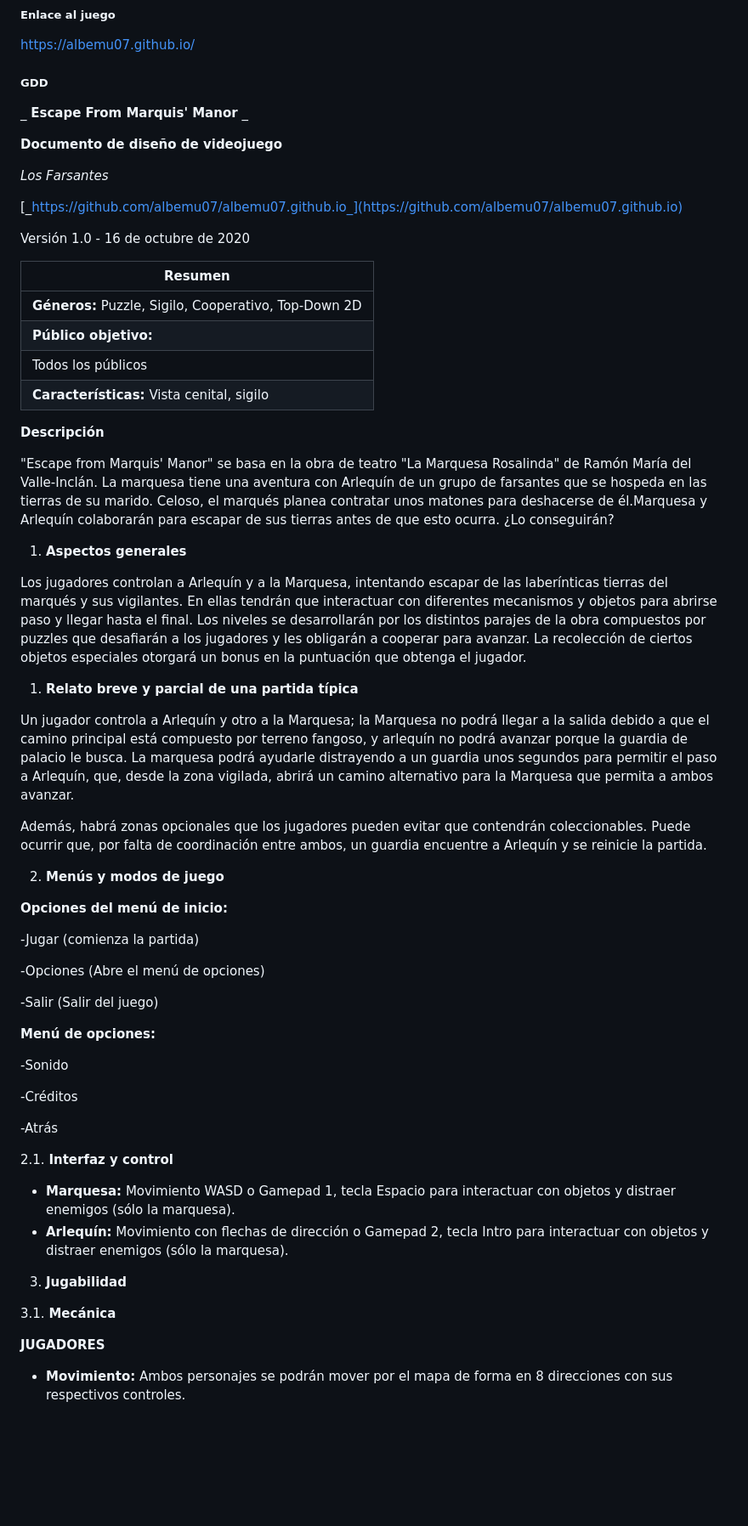
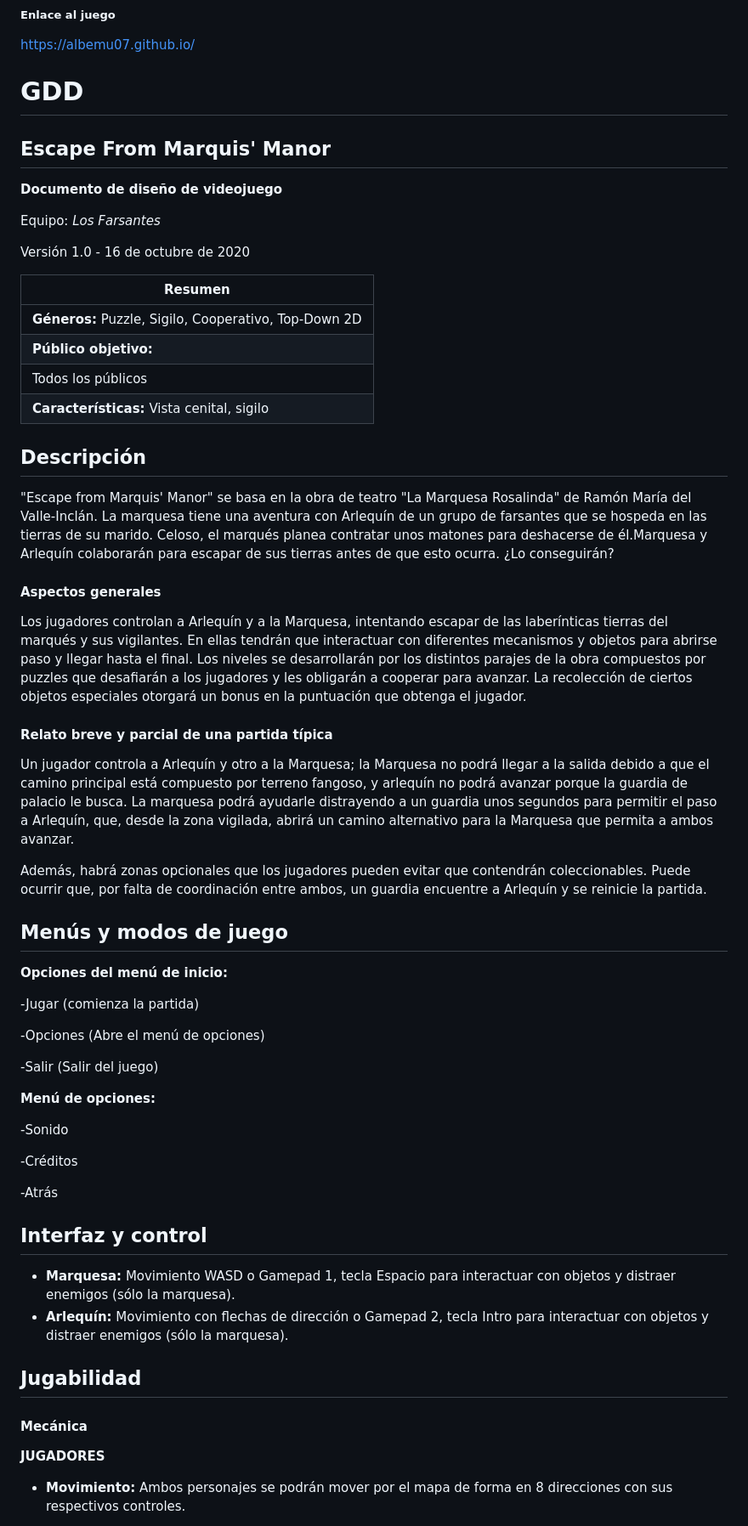
Before and after one commit to albemu07/Farsantes, a Markdown page: README.md, the part around the change printed below. Shown: that part at 85% size. Rendered like a GitHub page; blank space fills up the shorter version.

```diff
--- a/README.md
+++ b/README.md
@@ -12,15 +12,13 @@ https://github.com/albemu07/albemu07.github.io
 ##### Enlace al juego
 https://albemu07.github.io/
 
-##### GDD
+# GDD
 
-_ **Escape From Marquis&#39; Manor** _
+## **Escape From Marquis&#39; Manor**
 
 **Documento de diseño de videojuego**
 
-_Los Farsantes_
-
-[_https://github.com/albemu07/albemu07.github.io_](https://github.com/albemu07/albemu07.github.io)
+Equipo: _Los Farsantes_
 
 Versión 1.0 - 16 de octubre de 2020
 
@@ -31,21 +29,21 @@ Versión 1.0 - 16 de octubre de 2020
  Todos los públicos | **Plataformas:** Internet |
 | **Características:** Vista cenital, sigilo | **Arquitectura:** [https://lucid.app/lucidchart/31d52306-a374-46da-83ad-e7ff23a8ec8b/edit](https://lucid.app/lucidchart/31d52306-a374-46da-83ad-e7ff23a8ec8b/edit) |
 
-**Descripción**
+## **Descripción**
 
 &quot;Escape from Marquis&#39; Manor&quot; se basa en la obra de teatro &quot;La Marquesa Rosalinda&quot; de Ramón María del Valle-Inclán. La marquesa tiene una aventura con Arlequín de un grupo de farsantes que se hospeda en las tierras de su marido. Celoso, el marqués planea contratar unos matones para deshacerse de él.Marquesa y Arlequín colaborarán para escapar de sus tierras antes de que esto ocurra. ¿Lo conseguirán?
 
-1. **Aspectos generales**
+#### **Aspectos generales**
 
 Los jugadores controlan a Arlequín y a la Marquesa, intentando escapar de las laberínticas tierras del marqués y sus vigilantes. En ellas tendrán que interactuar con diferentes mecanismos y objetos para abrirse paso y llegar hasta el final. Los niveles se desarrollarán por los distintos parajes de la obra compuestos por puzzles que desafiarán a los jugadores y les obligarán a cooperar para avanzar. La recolección de ciertos objetos especiales otorgará un bonus en la puntuación que obtenga el jugador.
 
-  1. **Relato breve y parcial de una partida típica**
+#### **Relato breve y parcial de una partida típica**
 
 Un jugador controla a Arlequín y otro a la Marquesa; la Marquesa no podrá llegar a la salida debido a que el camino principal está compuesto por terreno fangoso, y arlequín no podrá avanzar porque la guardia de palacio le busca. La marquesa podrá ayudarle distrayendo a un guardia unos segundos para permitir el paso a Arlequín, que, desde la zona vigilada, abrirá un camino alternativo para la Marquesa que permita a ambos avanzar.
 
 Además, habrá zonas opcionales que los jugadores pueden evitar que contendrán coleccionables. Puede ocurrir que, por falta de coordinación entre ambos, un guardia encuentre a Arlequín y se reinicie la partida.
 
-2. **Menús y modos de juego**
+## **Menús y modos de juego**
 
 **Opciones del menú de inicio:**
 
@@ -63,14 +61,14 @@ Además, habrá zonas opcionales que los jugadores pueden evitar que contendrán
 
 -Atrás
 
-  2.1. **Interfaz y control**
+## **Interfaz y control**
 
 - **Marquesa:** Movimiento WASD o Gamepad 1, tecla Espacio para interactuar con objetos y distraer enemigos (sólo la marquesa).
 - **Arlequín:** Movimiento con flechas de dirección o Gamepad 2, tecla Intro para interactuar con objetos y distraer enemigos (sólo la marquesa).
 
-3. **Jugabilidad**
+## **Jugabilidad**
 
-  3.1. **Mecánica**
+#### **Mecánica**
 
 **JUGADORES**
 
```
Also changed, not shown: other parts of README.md (+12 -8 lines), Webpage/Captura.PNG (added), Webpage/UML.png (added).
